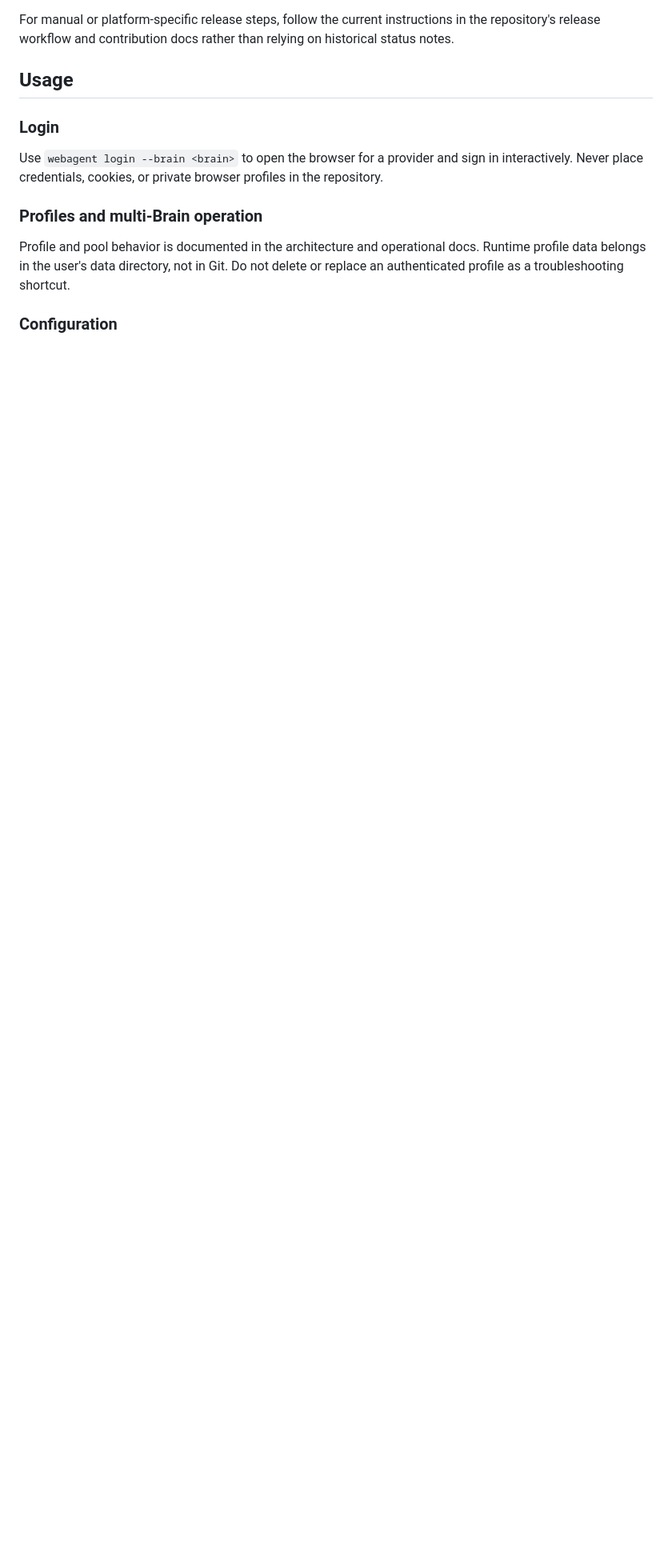
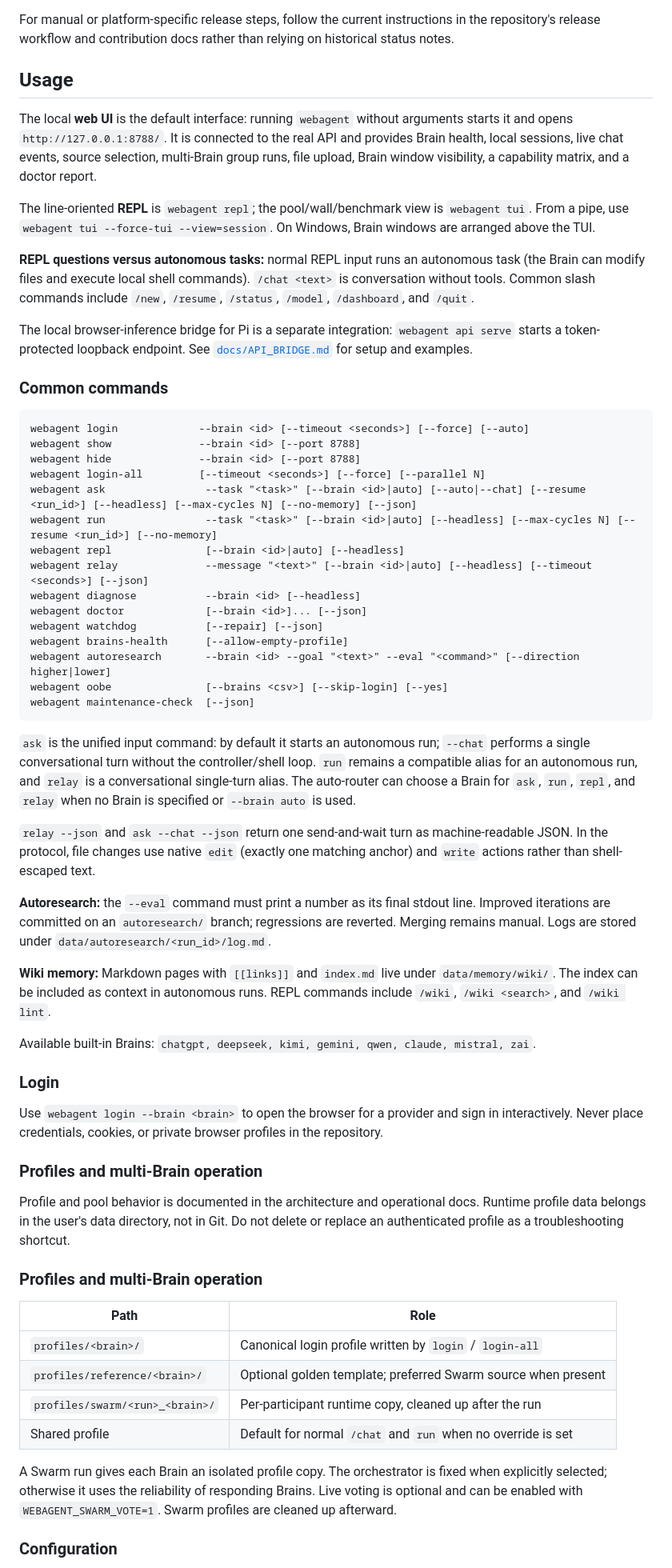
Before and after one commit to st0rax/webagent-rs, a Markdown page: README.md, the part around one of its changes. Shown at 80% size. Drawn GitHub-style; blank space fills up the shorter version.

Commit message:
docs: preserve detailed usage and configuration guidance in English README

````diff
--- a/README.md
+++ b/README.md
@@ -96,6 +114,44 @@ For manual or platform-specific release steps, follow the current instructions i
 
 ## Usage
 
+The local **web UI** is the default interface: running `webagent` without arguments starts it and opens `http://127.0.0.1:8788/`. It is connected to the real API and provides Brain health, local sessions, live chat events, source selection, multi-Brain group runs, file upload, Brain window visibility, a capability matrix, and a doctor report.
+
+The line-oriented **REPL** is `webagent repl`; the pool/wall/benchmark view is `webagent tui`. From a pipe, use `webagent tui --force-tui --view=session`. On Windows, Brain windows are arranged above the TUI.
+
+**REPL questions versus autonomous tasks:** normal REPL input runs an autonomous task (the Brain can modify files and execute local shell commands). `/chat <text>` is conversation without tools. Common slash commands include `/new`, `/resume`, `/status`, `/model`, `/dashboard`, and `/quit`.
+
+The local browser-inference bridge for Pi is a separate integration: `webagent api serve` starts a token-protected loopback endpoint. See [`docs/API_BRIDGE.md`](docs/API_BRIDGE.md) for setup and examples.
+
+### Common commands
+
+```
+webagent login             --brain <id> [--timeout <seconds>] [--force] [--auto]
+webagent show              --brain <id> [--port 8788]
+webagent hide              --brain <id> [--port 8788]
+webagent login-all         [--timeout <seconds>] [--force] [--parallel N]
+webagent ask                --task "<task>" [--brain <id>|auto] [--auto|--chat] [--resume <run_id>] [--headless] [--max-cycles N] [--no-memory] [--json]
+webagent run                --task "<task>" [--brain <id>|auto] [--headless] [--max-cycles N] [--resume <run_id>] [--no-memory]
+webagent repl               [--brain <id>|auto] [--headless]
+webagent relay              --message "<text>" [--brain <id>|auto] [--headless] [--timeout <seconds>] [--json]
+webagent diagnose           --brain <id> [--headless]
+webagent doctor             [--brain <id>]... [--json]
+webagent watchdog           [--repair] [--json]
+webagent brains-health      [--allow-empty-profile]
+webagent autoresearch       --brain <id> --goal "<text>" --eval "<command>" [--direction higher|lower]
+webagent oobe               [--brains <csv>] [--skip-login] [--yes]
+webagent maintenance-check  [--json]
+```
+
+`ask` is the unified input command: by default it starts an autonomous run; `--chat` performs a single conversational turn without the controller/shell loop. `run` remains a compatible alias for an autonomous run, and `relay` is a conversational single-turn alias. The auto-router can choose a Brain for `ask`, `run`, `repl`, and `relay` when no Brain is specified or `--brain auto` is used.
+
+`relay --json` and `ask --chat --json` return one send-and-wait turn as machine-readable JSON. In the protocol, file changes use native `edit` (exactly one matching anchor) and `write` actions rather than shell-escaped text.
+
+**Autoresearch:** the `--eval` command must print a number as its final stdout line. Improved iterations are committed on an `autoresearch/` branch; regressions are reverted. Merging remains manual. Logs are stored under `data/autoresearch/<run_id>/log.md`.
+
+**Wiki memory:** Markdown pages with `[[links]]` and `index.md` live under `data/memory/wiki/`. The index can be included as context in autonomous runs. REPL commands include `/wiki`, `/wiki <search>`, and `/wiki lint`.
+
+Available built-in Brains: `chatgpt, deepseek, kimi, gemini, qwen, claude, mistral, zai`.
+
 ### Login
 
 Use `webagent login --brain <brain>` to open the browser for a provider and sign in interactively. Never place credentials, cookies, or private browser profiles in the repository.
@@ -104,5 +160,16 @@ Use `webagent login --brain <brain>` to open the browser for a provider and sign
 
 Profile and pool behavior is documented in the architecture and operational docs. Runtime profile data belongs in the user's data directory, not in Git. Do not delete or replace an authenticated profile as a troubleshooting shortcut.
 
+### Profiles and multi-Brain operation
+
+| Path | Role |
+|---|---|
+| `profiles/<brain>/` | Canonical login profile written by `login` / `login-all` |
+| `profiles/reference/<brain>/` | Optional golden template; preferred Swarm source when present |
+| `profiles/swarm/<run>_<brain>/` | Per-participant runtime copy, cleaned up after the run |
+| Shared profile | Default for normal `/chat` and `run` when no override is set |
+
+A Swarm run gives each Brain an isolated profile copy. The orchestrator is fixed when explicitly selected; otherwise it uses the reliability of responding Brains. Live voting is optional and can be enabled with `WEBAGENT_SWARM_VOTE=1`. Swarm profiles are cleaned up afterward.
+
 ### Configuration
 
````
Also changed, not shown: other parts of README.md (+32 -2 lines).
